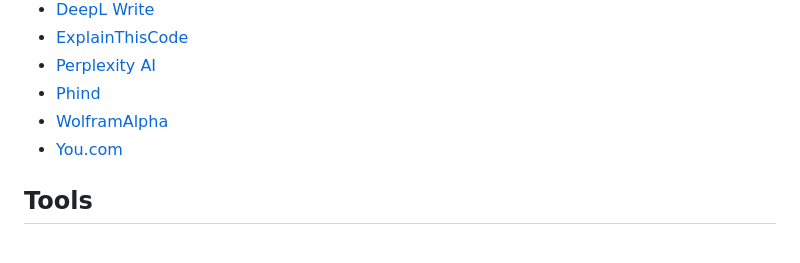
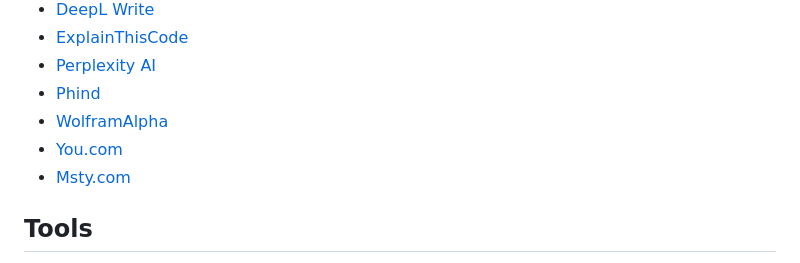
Before and after one commit to cblte/cbrueggenolte-de, a Markdown page: src/pages/bookmarks.md, the part around the change. Rendered like a GitHub page.

Commit message:
Add Msty.com to search engines bookmarks

```diff
--- a/src/pages/bookmarks.md
+++ b/src/pages/bookmarks.md
@@ -175,6 +175,7 @@ dass sie jederzeit über alle Browser und Geräte zugänglich sind.
 - [Phind](https://www.phind.com/)
 - [WolframAlpha](https://www.wolframalpha.com/)
 - [You.com](https://you.com/)
+- [Msty.com](https://msty.com/)
 
 ## Tools
 
```
